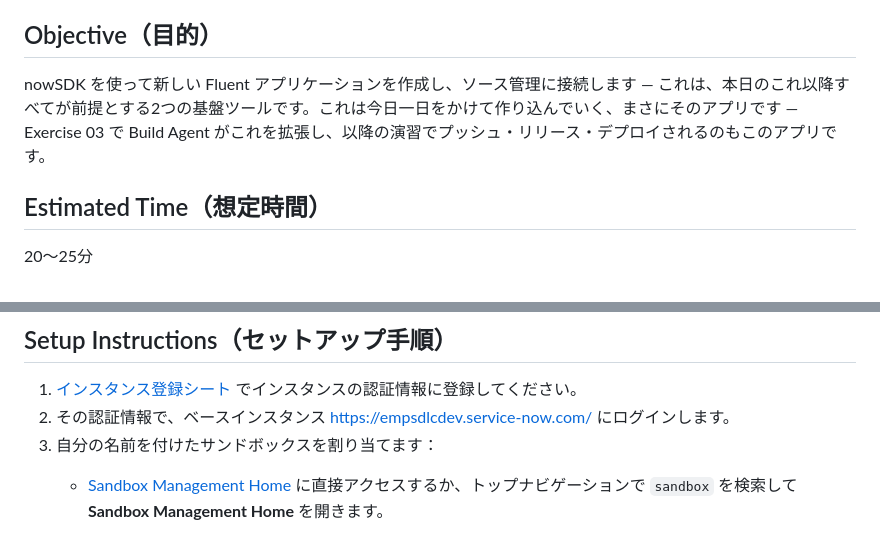
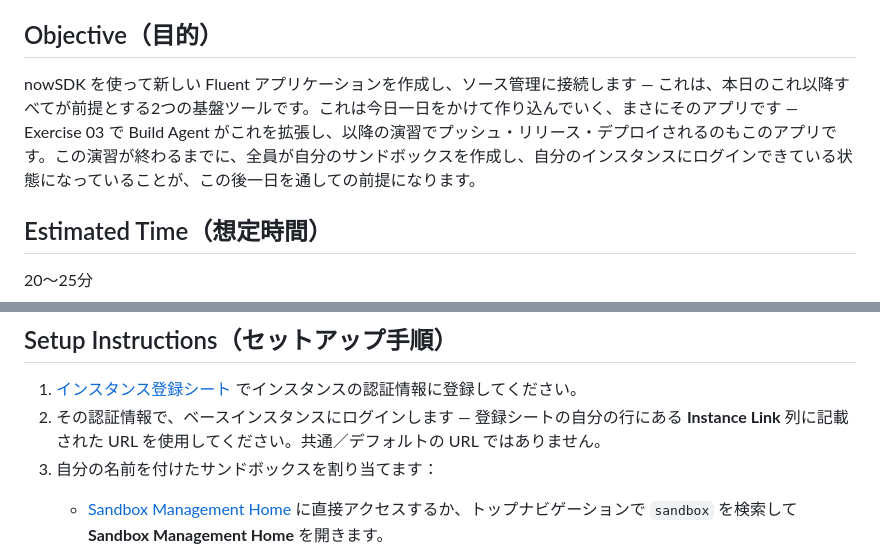
Before and after one commit to ServiceNow/servicenowsdlc, a Markdown page: exercises/01-creating-a-fluent-app.ja.md, 2 parts joined by grey strips. Drawn GitHub-style.

```diff
--- a/exercises/01-creating-a-fluent-app.ja.md
+++ b/exercises/01-creating-a-fluent-app.ja.md
@@ -9,7 +9,7 @@ slide: "10 — ソース管理の準備"
 
 ## Objective（目的）
 
-nowSDK を使って新しい Fluent アプリケーションを作成し、ソース管理に接続します — これは、本日のこれ以降すべてが前提とする2つの基盤ツールです。これは今日一日をかけて作り込んでいく、まさにそのアプリです — Exercise 03 で Build Agent がこれを拡張し、以降の演習でプッシュ・リリース・デプロイされるのもこのアプリです。
+nowSDK を使って新しい Fluent アプリケーションを作成し、ソース管理に接続します — これは、本日のこれ以降すべてが前提とする2つの基盤ツールです。これは今日一日をかけて作り込んでいく、まさにそのアプリです — Exercise 03 で Build Agent がこれを拡張し、以降の演習でプッシュ・リリース・デプロイされるのもこのアプリです。この演習が終わるまでに、全員が自分のサンドボックスを作成し、自分のインスタンスにログインできている状態になっていることが、この後一日を通しての前提になります。
 
 ## Estimated Time（想定時間）
 
@@ -25,7 +25,7 @@ nowSDK を使って新しい Fluent アプリケーションを作成し、ソ
 ## Setup Instructions（セットアップ手順）
 
 1. [インスタンス登録シート](https://servicenow-my.sharepoint.com/:x:/p/shelby_cohen/IQDPcQEo1cNpT7XNsBeEi9J_AYPIviiz8XC2P7KjYkhbBhg) でインスタンスの認証情報に登録してください。
-2. その認証情報で、ベースインスタンス [https://empsdlcdev.service-now.com/](https://empsdlcdev.service-now.com/) にログインします。
+2. その認証情報で、ベースインスタンスにログインします — 登録シートの自分の行にある **Instance Link** 列に記載された URL を使用してください。共通／デフォルトの URL ではありません。
 3. 自分の名前を付けたサンドボックスを割り当てます：
     - [Sandbox Management Home](https://empsdlcdev.service-now.com/now/developer-sandbox/home) に直接アクセスするか、トップナビゲーションで `sandbox` を検索して **Sandbox Management Home** を開きます。
 
```
Also changed, not shown: exercises/01-creating-a-fluent-app.md (+2 -2 lines).
